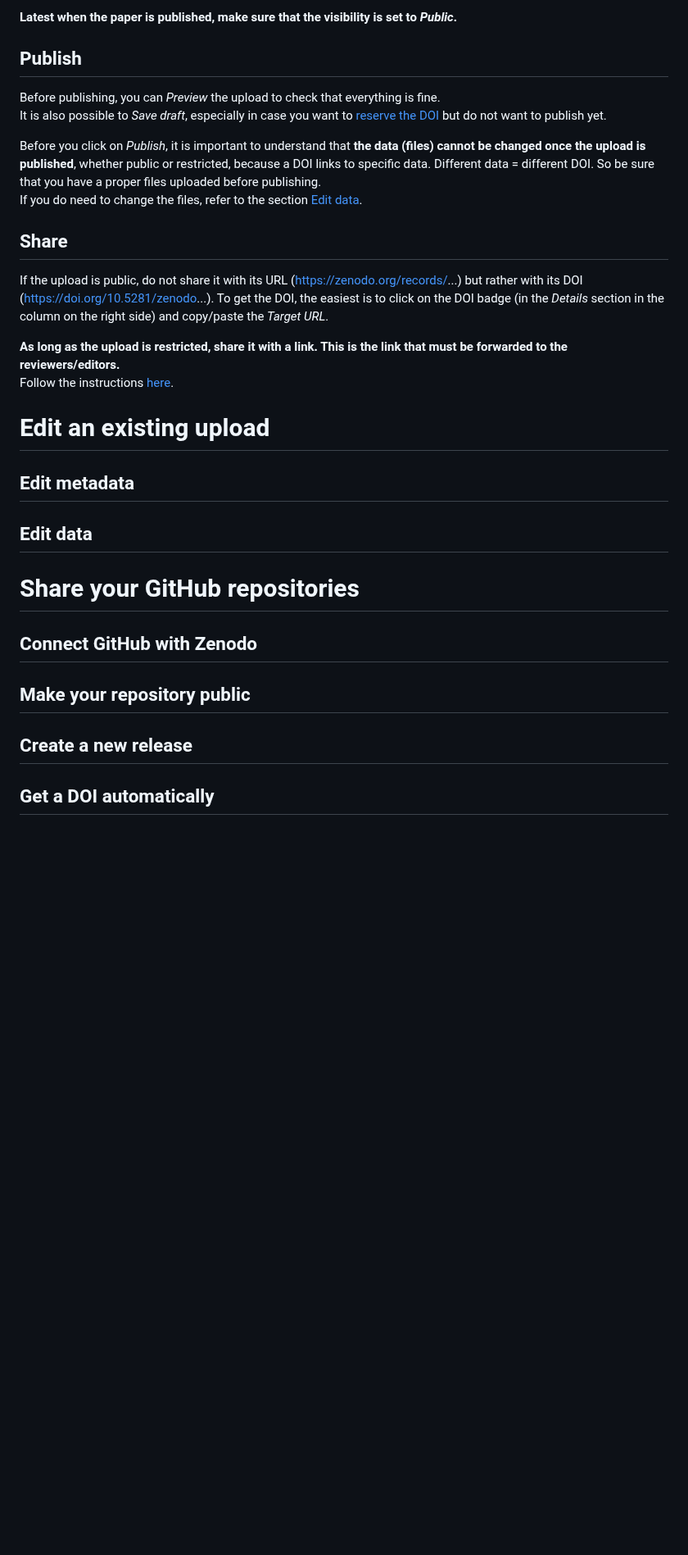
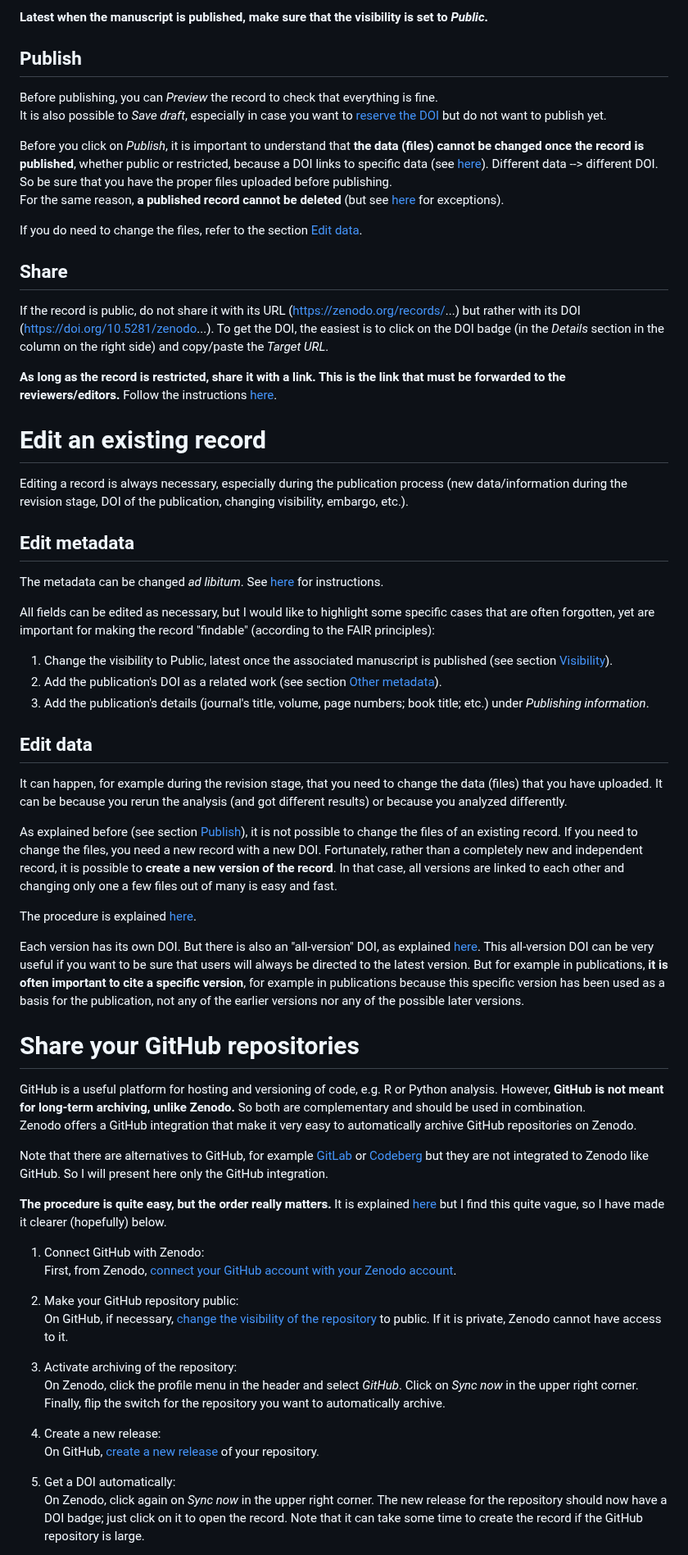
Before and after one commit to ivan-paleo/publish-micro-image, a Markdown page: How-to/Zenodo.md, the part around one of its changes. Shown at 82% size. Drawn GitHub-style; blank space fills up the shorter version.

Commit message:
Finalized: How-to Zenodo

```diff
--- a/How-to/Zenodo.md
+++ b/How-to/Zenodo.md
@@ -74,32 +72,62 @@ The visibility can be *Restricted* if you want to avoid people accessing your da
 
-**Latest when the paper is published, make sure that the visibility is set to *Public*.**
+**Latest when the manuscript is published, make sure that the visibility is set to *Public*.**
 
 ## Publish
-Before publishing, you can *Preview* the upload to check that everything is fine.
+Before publishing, you can *Preview* the record to check that everything is fine.
 It is also possible to *Save draft*, especially in case you want to [reserve the DOI](#doi) but do not want to publish yet.
 
-Before you click on *Publish*, it is important to understand that **the data (files) cannot be changed once the upload is published**, whether public or restricted, because a DOI links to specific data. Different data = different DOI. So be sure that you have a proper files uploaded before publishing.
+Before you click on *Publish*, it is important to understand that **the data (files) cannot be changed once the record is published**, whether public or restricted, because a DOI links to specific data (see [here](https://help.zenodo.org/docs/deposit/about-records/#life-cycle)). Different data --> different DOI. So be sure that you have the proper files uploaded before publishing.
+For the same reason, **a published record cannot be deleted** (but see [here](https://help.zenodo.org/docs/deposit/manage-records/#delete) for exceptions).
+
 If you do need to change the files, refer to the section [Edit data](#edit-data).
 
 ## Share
-If the upload is public, do not share it with its URL (https://zenodo.org/records/...) but rather with its DOI (https://doi.org/10.5281/zenodo...). To get the DOI, the easiest is to click on the DOI badge (in the *Details* section in the column on the right side) and copy/paste the *Target URL*.
+If the record is public, do not share it with its URL (https://zenodo.org/records/...) but rather with its DOI (https://doi.org/10.5281/zenodo...). To get the DOI, the easiest is to click on the DOI badge (in the *Details* section in the column on the right side) and copy/paste the *Target URL*.
 
-**As long as the upload is restricted, share it with a link. This is the link that must be forwarded to the reviewers/editors.**
-Follow the instructions [here](https://help.zenodo.org/docs/share/link-sharing/).
+**As long as the record is restricted, share it with a link. This is the link that must be forwarded to the reviewers/editors.** Follow the instructions [here](https://help.zenodo.org/docs/share/link-sharing/).
 
 
+# Edit an existing record
+Editing a record is always necessary, especially during the publication process (new data/information during the revision stage, DOI of the publication, changing visibility, embargo, etc.).
 
-# Edit an existing upload
 ## Edit metadata
+The metadata can be changed *ad libitum*. See [here](https://help.zenodo.org/docs/deposit/manage-records/#edit) for instructions.
+
+All fields can be edited as necessary, but I would like to highlight some specific cases that are often forgotten, yet are important for making the record "findable" (according to the FAIR principles):
+1. Change the visibility to Public, latest once the associated manuscript is published (see section [Visibility](#visibility)).
+2. Add the publication's DOI as a related work (see section [Other metadata](#other-metadata)).
+3. Add the publication's details (journal's title, volume, page numbers; book title; etc.) under *Publishing information*.
 
 ## Edit data
+It can happen, for example during the revision stage, that you need to change the data (files) that you have uploaded. It can be because you rerun the analysis (and got different results) or because you analyzed differently.
+
+As explained before (see section [Publish](#publish)), it is not possible to change the files of an existing record. If you need to change the files, you need a new record with a new DOI. Fortunately, rather than a completely new and independent record, it is possible to **create a new version of the record**. In that case, all versions are linked to each other and changing only one a few files out of many is easy and fast.
+
+The procedure is explained [here](https://help.zenodo.org/docs/deposit/manage-versions/).
+
+Each version has its own DOI. But there is also an "all-version" DOI, as explained [here](https://support.zenodo.org/help/en-gb/1-upload-deposit/97-what-is-doi-versioning). This all-version DOI can be very useful if you want to be sure that users will always be directed to the latest version. But for example in publications, **it is often important to cite a specific version**, for example in publications because this specific version has been used as a basis for the publication, not any of the earlier versions nor any of the possible later versions.
 
 
 # Share your GitHub repositories
-## Connect GitHub with Zenodo
+GitHub is a useful platform for hosting and versioning of code, e.g. R or Python analysis. However, **GitHub is not meant for long-term archiving, unlike Zenodo.** So both are complementary and should be used in combination.
+Zenodo offers a GitHub integration that make it very easy to automatically archive GitHub repositories on Zenodo.
 
-## Make your repository public
+Note that there are alternatives to GitHub, for example [GitLab](https://about.gitlab.com/) or [Codeberg](https://codeberg.org/) but they are not integrated to Zenodo like GitHub. So I will present here only the GitHub integration.
 
-## Create a new release
+**The procedure is quite easy, but the order really matters.** It is explained [here](https://docs.github.com/en/repositories/archiving-a-github-repository/referencing-and-citing-content) but I find this quite vague, so I have made it clearer (hopefully) below.
 
-## Get a DOI automatically
+1. Connect GitHub with Zenodo:
+First, from Zenodo, [connect your GitHub account with your Zenodo account](https://help.zenodo.org/docs/profile/linking-accounts/).
+
+2. Make your GitHub repository public:
+On GitHub, if necessary, [change the visibility of the repository](https://docs.github.com/en/repositories/managing-your-repositorys-settings-and-features/managing-repository-settings/setting-repository-visibility) to public. If it is private, Zenodo cannot have access to it.
+
+3. Activate archiving of the repository:
+On Zenodo, click the profile menu in the header and select *GitHub*. Click on *Sync now* in the upper right corner. Finally, flip the switch for the repository you want to automatically archive.
+
+4. Create a new release:
+On GitHub, [create a new release](https://docs.github.com/en/repositories/releasing-projects-on-github/managing-releases-in-a-repository) of your repository.
+
+5. Get a DOI automatically:
+On Zenodo, click again on *Sync now* in the upper right corner. The new release for the repository should now have a DOI badge; just click on it to open the record. Note that it can take some time to create the record if the GitHub repository is large.
+
```
Also changed, not shown: other parts of How-to/Zenodo.md (+18 -18 lines).
